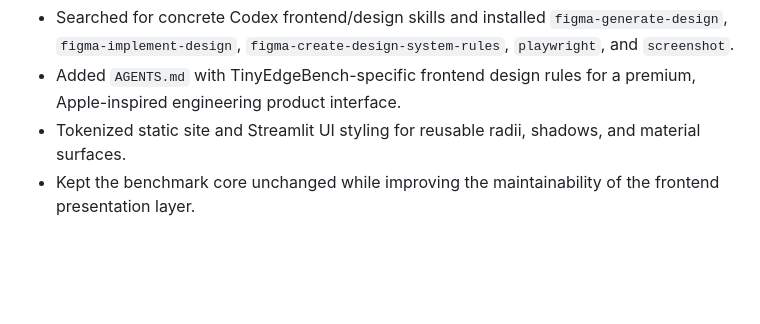
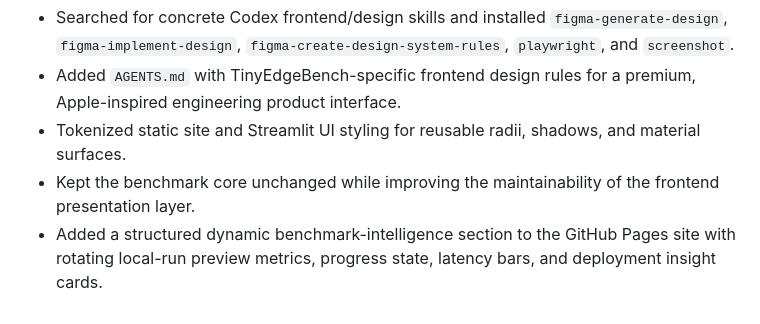
Before and after one commit to keys2023190905023/TinyEdgeBench, a Markdown page: PROGRESS.md, the part around the change. Rendered like a GitHub page; blank space fills up the shorter version.

```diff
--- a/PROGRESS.md
+++ b/PROGRESS.md
@@ -85,3 +85,4 @@
 - Added `AGENTS.md` with TinyEdgeBench-specific frontend design rules for a premium, Apple-inspired engineering product interface.
 - Tokenized static site and Streamlit UI styling for reusable radii, shadows, and material surfaces.
 - Kept the benchmark core unchanged while improving the maintainability of the frontend presentation layer.
+- Added a structured dynamic benchmark-intelligence section to the GitHub Pages site with rotating local-run preview metrics, progress state, latency bars, and deployment insight cards.
```
Also changed, not shown: README.md (+3 -1 lines), docs/assets/tinyedgebench-dynamic-preview.png (added), 3 other files.
